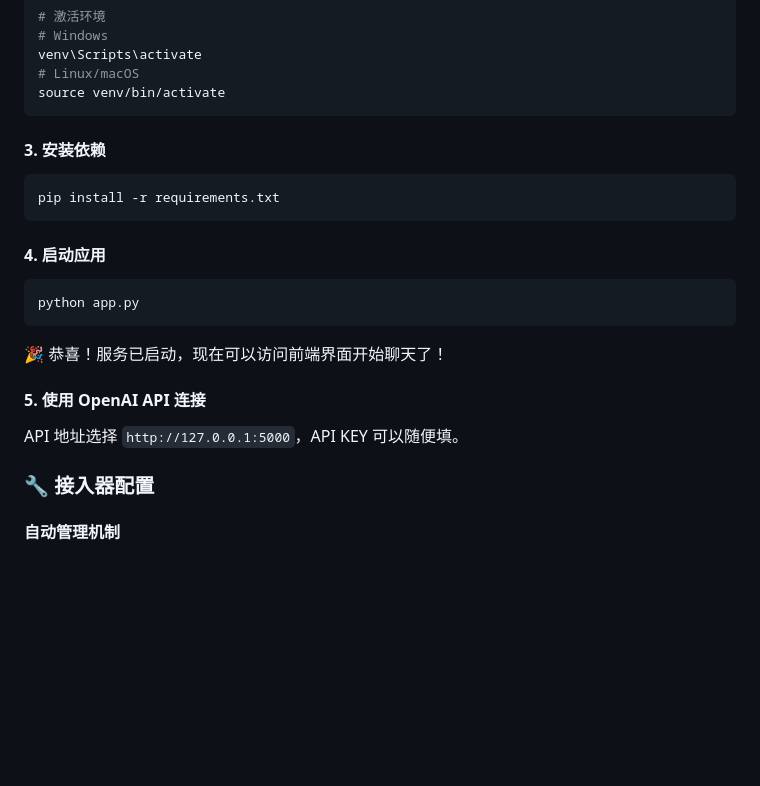
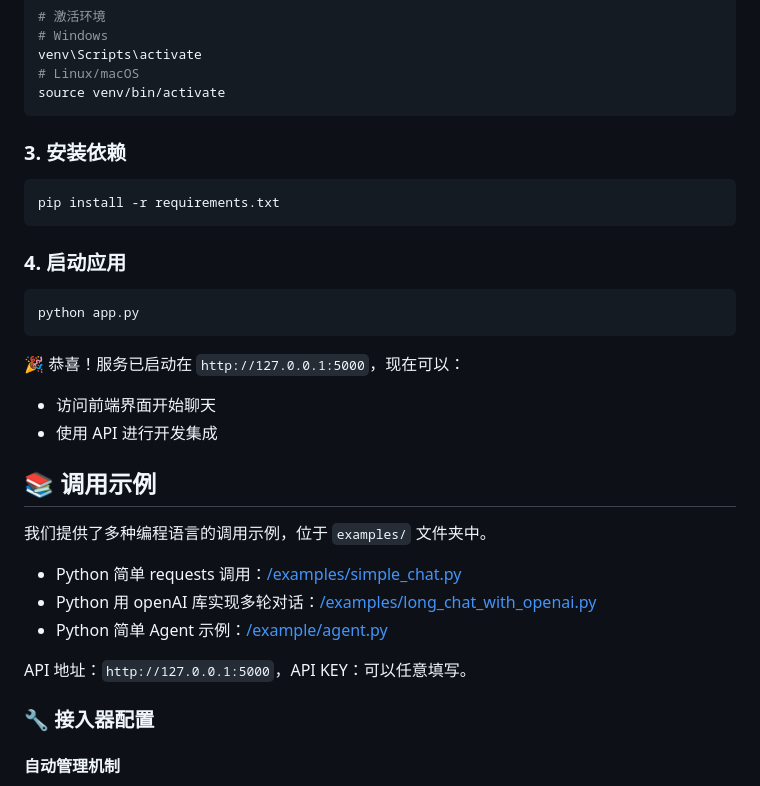
Before and after one commit to yemaster/FkUSTChat, a Markdown page: README.md, the part around one of its changes. GitHub-like rendering; blank space fills up the shorter version.

````diff
--- a/README.md
+++ b/README.md
@@ -43,23 +50,32 @@ venv\Scripts\activate
 source venv/bin/activate
 ```
 
-#### 3. 安装依赖
+### 3. 安装依赖
 
 ```bash
 pip install -r requirements.txt
 ```
 
-#### 4. 启动应用
+### 4. 启动应用
 
 ```bash
 python app.py
 ```
 
-🎉 恭喜！服务已启动，现在可以访问前端界面开始聊天了！
+🎉 恭喜！服务已启动在 `http://127.0.0.1:5000`，现在可以：
 
-#### 5. 使用 OpenAI API 连接
+- 访问前端界面开始聊天
+- 使用 API 进行开发集成
 
-API 地址选择 `http://127.0.0.1:5000`，API KEY 可以随便填。
+## 📚 调用示例
+
+我们提供了多种编程语言的调用示例，位于 `examples/` 文件夹中。
+
+- Python 简单 requests 调用：[/examples/simple_chat.py](/examples/simple_chat.py)
+- Python 用 openAI 库实现多轮对话：[/examples/long_chat_with_openai.py](/examples/long_chat_with_openai.py)
+- Python 简单 Agent 示例：[/example/agent.py](/example/agent.py)
+
+API 地址：`http://127.0.0.1:5000`，API KEY：可以任意填写。
 
 ### 🔧 接入器配置
 
````
Also changed, not shown: other parts of README.md (+10 -3 lines), assets/image-20251104130019226.png (added), assets/image-20251104130047308.png (added), 4 other files.
